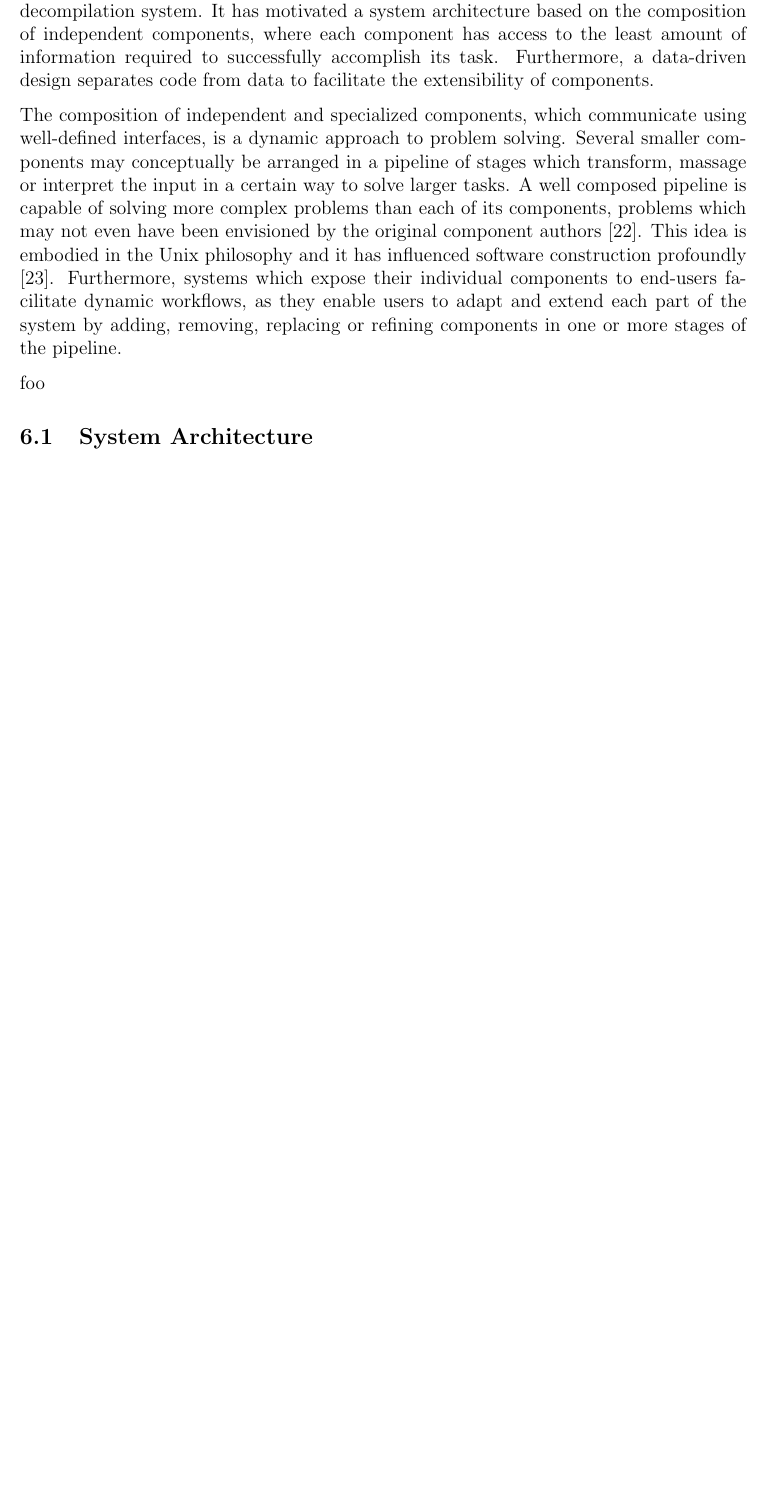
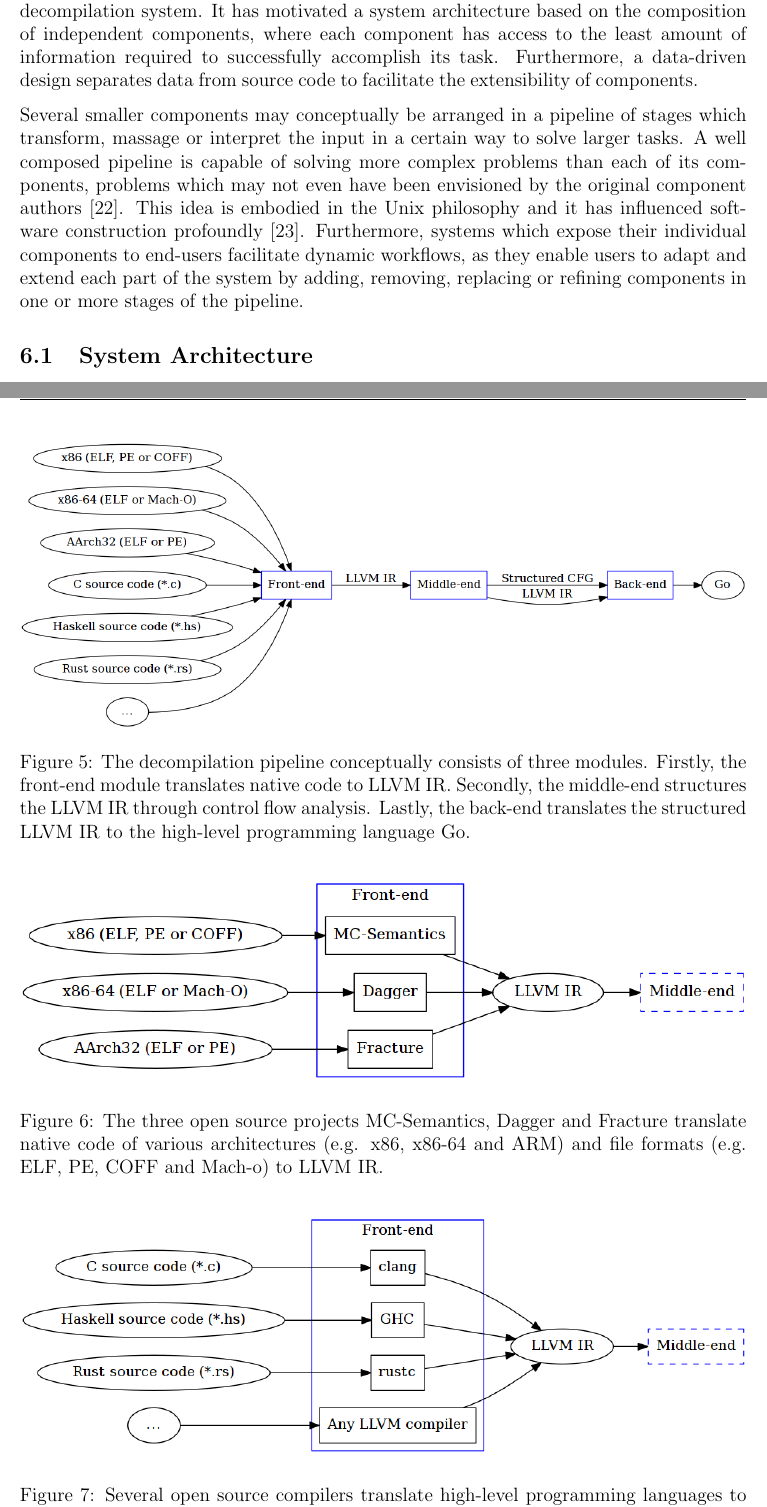
Before and after one commit to decomp/doc, a LaTeX paper (decompilation.tex, which reads sections/6_design.tex): part of page 21 of 37 before the commit and two parts of pages 21 and 22 of 37 after it, the two joined at a grey line, cut so that both start at the same text, the shorter picture padded with empty space. Compiled offline with pdfLaTeX; a LaTeX package or settings file that is missing is left out.

Commit message:
design: Add figure captions.

```diff
--- a/sections/6_design.tex
+++ b/sections/6_design.tex
@@ -15,16 +15,12 @@
 \section{Design}
 \label{sec:design}
 
-The principle of separation of concern has had a core influence on the design of the decompilation system. It has motivated a system architecture based on the composition of independent components, where each component has access to the least amount of information required to successfully accomplish its task. Furthermore, a data-driven design separates code from data to facilitate the extensibility of components.
+The principle of separation of concern has had a core influence on the design of the decompilation system. It has motivated a system architecture based on the composition of independent components, where each component has access to the least amount of information required to successfully accomplish its task. Furthermore, a data-driven design separates data from source code to facilitate the extensibility of components.
 
-% TODO: Reformulate to fit the Design section.
-
-The composition of independent and specialized components, which communicate using well-defined interfaces, is a dynamic approach to problem solving. Several smaller components may conceptually be arranged in a pipeline of stages which transform, massage or interpret the input in a certain way to solve larger tasks. A well composed pipeline is capable of solving more complex problems than each of its components, problems which may not even have been envisioned by the original component authors \cite{simplicity_and_collaboration}. This idea is embodied in the Unix philosophy and it has influenced software construction profoundly \cite{art_of_unix}. Furthermore, systems which expose their individual components to end-users facilitate dynamic workflows, as they enable users to adapt and extend each part of the system by adding, removing, replacing or refining components in one or more stages of the pipeline.
+Several smaller components may conceptually be arranged in a pipeline of stages which transform, massage or interpret the input in a certain way to solve larger tasks. A well composed pipeline is capable of solving more complex problems than each of its components, problems which may not even have been envisioned by the original component authors \cite{simplicity_and_collaboration}. This idea is embodied in the Unix philosophy and it has influenced software construction profoundly \cite{art_of_unix}. Furthermore, systems which expose their individual components to end-users facilitate dynamic workflows, as they enable users to adapt and extend each part of the system by adding, removing, replacing or refining components in one or more stages of the pipeline.
 
 % TODO: <note> remove?
 % Each component is self-contained any may be replated or used individually. It is possible to start with any component and use existing tools to bridge the gaps. <<< MOTIVATION: several starting points for a complex problem.
-
-% TODO: Consider breaking part of the design section into an appendix; "Design document"
 
 % TODO: Add design notes
 %    - The LLVM IR libraries are developed as reusable components for compilers, decompilers, and other semantic analysis tools. They aim to support generic semantic analysis applications, while satisfying the explicit requirements [1] of the third party llgo compiler.
@@ -33,8 +29,6 @@ The composition of independent and specialized components, which communicate usi
 
 % TODO: Add
 %   - The system must be language-agnostic so that decompilation passes can be reused from other programming language environments.
-
-foo
 
 % --- [ System Architecture ] --------------------------------------------------
 
@@ -72,7 +66,7 @@ The decompilation pipeline is made of up several components which are conceptual
 \begin{figure}[htbp]
 	\begin{center}
 		\includegraphics[width=\textwidth]{inc/decompilation_pipeline.png}
-		\caption{foo}
+		\caption{The decompilation pipeline conceptually consists of three modules. Firstly, the front-end module translates native code to LLVM IR. Secondly, the middle-end structures the LLVM IR through control flow analysis. Lastly, the back-end translates the structured LLVM IR to the high-level programming language Go.}
 		\label{fig:decompilation_pipeline}
 	\end{center}
 \end{figure}
@@ -91,7 +85,7 @@ The front-end module is responsible for converting the input into LLVM IR. Two c
 \begin{figure}[htbp]
 	\begin{center}
 		\includegraphics[width=\textwidth]{inc/front-end_binary.png}
-		\caption{foo}
+		\caption{The three open source projects MC-Semantics, Dagger and Fracture translate native code of various architectures (e.g. x86, x86-64 and ARM) and file formats (e.g. ELF, PE, COFF and Mach-o) to LLVM IR.}
 		\label{fig:front-end_binary}
 	\end{center}
 \end{figure}
@@ -99,7 +93,7 @@ The front-end module is responsible for converting the input into LLVM IR. Two c
 \begin{figure}[htbp]
 	\begin{center}
 		\includegraphics[width=\textwidth]{inc/front-end_source.png}
-		\caption{foo}
+		\caption{Several open source compilers translate high-level programming languages to LLVM IR. Three such compilers are Clang, the Glasgow Haskell Compiler and the Rust compiler which translate C, Haskell and Rust respectively to LLVM IR.}
 		\label{fig:front-end_source}
 	\end{center}
 \end{figure}
```
